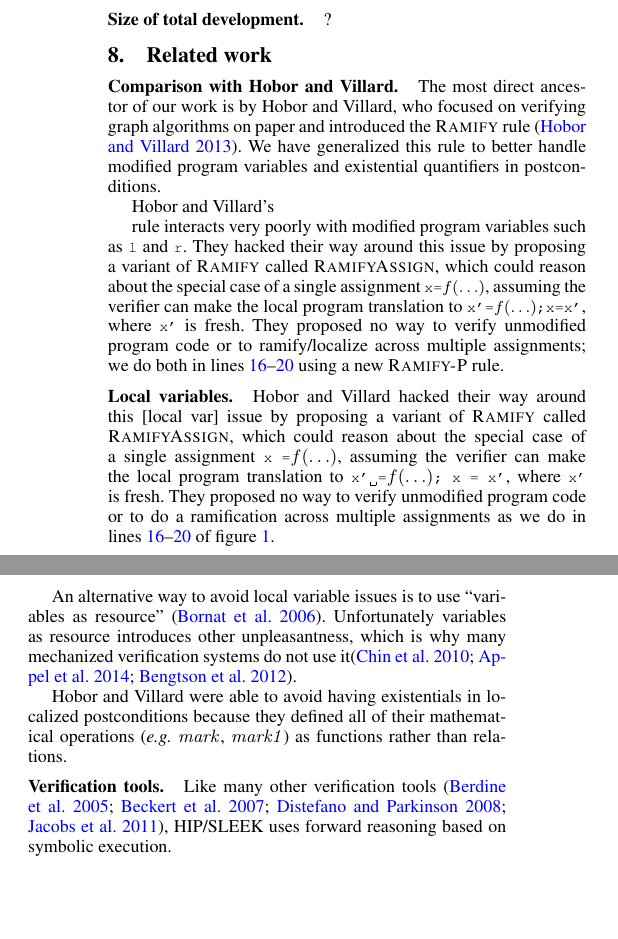
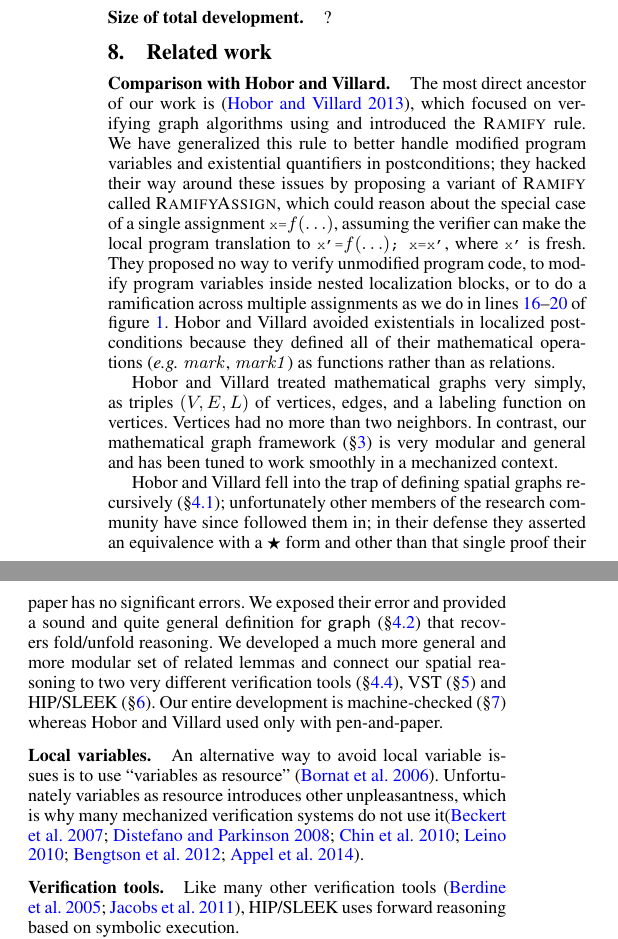
Before and after one commit to CertiGraph/CertiGraph, a LaTeX paper (papers/autoquack/autoquack.tex, which reads papers/autoquack/related.tex): two parts of the columns of page 12 of 16, joined at a grey line, cut so that both start at the same text, the shorter picture padded with empty space. Compiled offline with pdfLaTeX; a missing font is replaced by an installed copy or a similar font.

Commit message:
Related work

```diff
--- a/papers/autoquack/related.tex
+++ b/papers/autoquack/related.tex
@@ -1,23 +1,16 @@
 \paragraph{Comparison with Hobor and Villard.}
-The most direct ancestor of our work is by Hobor and Villard, who focused on verifying graph algorithms on paper and introduced the \infrulestyle{Ramify} rule~\cite{hobor:ramification}.  We have generalized this rule to better handle modified program variables and existential quantifiers in postconditions.
+The most direct ancestor of our work is \cite{hobor:ramification}, which focused on verifying graph algorithms using and introduced the \infrulestyle{Ramify} rule.  We have generalized this rule to better handle modified program variables and existential quantifiers in postconditions; they hacked their way around these issues by proposing a variant of \infrulestyle{Ramify} called \infrulestyle{RamifyAssign}, which could reason about the special case of a single assignment $\li{x=}f(\ldots)$, assuming the verifier can make the local program translation to $\li{x'=}f(\ldots)\li{; x=x'}$, where \li{x'} is fresh.  They proposed no way to verify unmodified program code, to modify program variables inside nested localization blocks, or to do a ramification across multiple assignments as we do in lines~\ref{code:markbeforetripleramify}--\ref{code:markaftertripleramify} of figure~\ref{fig:markgraph}.  Hobor and Villard avoided existentials in localized postconditions because they defined all of their mathematical operations (\emph{e.g.} $\m{mark}$, $\m{mark1}$) as functions rather than as relations.
 
-Hobor and Villard's
+Hobor and Villard treated mathematical graphs very simply, as triples $(V,E,L)$ of vertices, edges, and a labeling function on vertices.  Vertices had no more than two neighbors.  In contrast, our mathematical graph framework~(\S\ref{sec:mathgraph}) is very modular and general and has been tuned to work smoothly in a mechanized context.
 
- rule interacts very poorly with modified program variables such as \li{l} and \li{r}.  They hacked their way around this issue by proposing a variant of \infrulestyle{Ramify} called \infrulestyle{RamifyAssign}, which could reason about the special case of a single assignment \li{x=$f(\ldots)$}, assuming the verifier can make the local program translation to \li{x'=$f(\ldots)$;x=x'}, where \li{x'} is fresh.  They proposed no way to verify unmodified program code or to ramify/localize across multiple assignments; we do both in lines~\ref{code:markbeforetripleramify}--\ref{code:markaftertripleramify} using a new \infrulestyle{Ramify-P} rule.
+Hobor and Villard fell into the trap of defining spatial graphs recursively~(\S\ref{sec:fixpointfail}); unfortunately other members of the research community have since followed them in; in their defense they asserted an equivalence with a $\bigstar$ form and other than that single proof their paper has no significant errors.  We exposed their error and provided a sound and quite general definition for \p{graph}~(\S\ref{sec:goodgraph}) that recovers fold/unfold reasoning.  We developed a much more general and more modular set of related lemmas and connect our spatial reasoning to two very different verification tools~(\S\ref{sec:ramifylib}), VST~(\S\ref{sec:vst}) and HIP/SLEEK~(\S\ref{sec:hipsleek}).  Our entire development is machine-checked (\S\ref{sec:development}) whereas Hobor and Villard used only with pen-and-paper.
 
 \paragraph{Local variables.}
-Hobor and Villard hacked their way around this [local var] issue by proposing a variant of \infrulestyle{Ramify} called \infrulestyle{RamifyAssign}, which could reason about the special case of a single assignment $\li{x = }f(\ldots)$, assuming the verifier can make the local program translation to $\li{x' = }f(\ldots)\li{; x = x'}$, where \li{x'} is fresh.  They proposed no way to verify unmodified program code or to do a ramification across multiple assignments as we do in lines~\ref{code:markbeforetripleramify}--\ref{code:markaftertripleramify} of figure~\ref{fig:markgraph}.
-
-
 An alternative way to avoid local variable issues is to use ``variables as resource''~\cite{bornat:var}.
-Unfortunately variables as resource introduces other unpleasantness, which is why many mechanized verification systems do not use it\cite{chin:hipsleek,appel:programlogics,bengtson:charge}.
-
-
-Hobor and Villard were able to avoid having existentials in localized postconditions because they defined all of their mathematical operations (\emph{e.g.} $\m{mark}$, $\m{mark1}$) as functions rather than relations.
-
+Unfortunately variables as resource introduces other unpleasantness, which is why many mechanized verification systems do not use it\cite{Beckert:2007,DistefanoP08,chin:hipsleek,Leino10,bengtson:charge,appel:programlogics}.
 \paragraph{Verification tools.}
 
-Like many other verification tools~\cite{berdine:smallfoot,Beckert:2007,DistefanoP08,jacobs:verifast}, HIP/SLEEK uses forward reasoning based on symbolic execution.
+Like many other verification tools~\cite{berdine:smallfoot,jacobs:verifast}, HIP/SLEEK uses forward reasoning based on symbolic execution.
 
 \cite{bengtson:charge} present a set of Coq based tactics for working with a shallow embedding of higher order separation logic that is somewhat similar to Floyd but for reasoning about OO programs (written in Java/C\#). A  more automated approach to verification of low level programs using Coq is implemented in the Bedrock framework \cite{chlipala:bedrock}.
 
```
Also changed, not shown: papers/autoquack/spatial.tex (+1 -1 lines).
